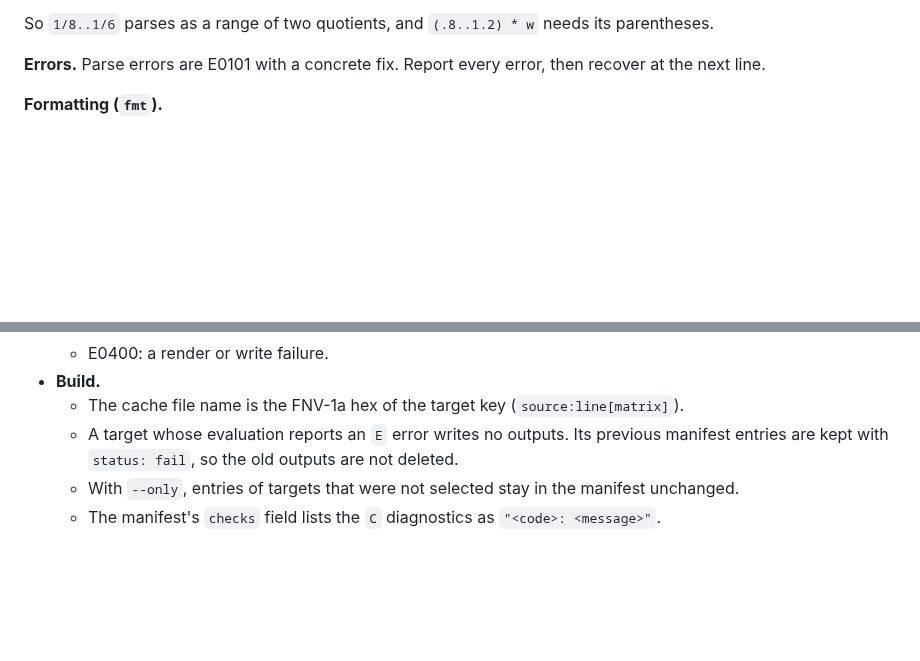
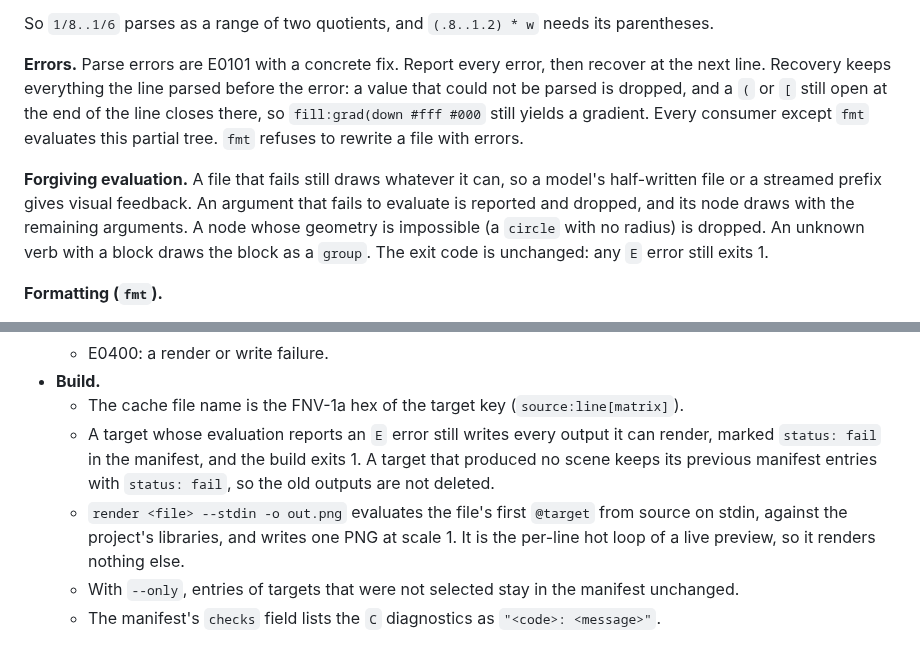
Before and after one commit to tvanhens/artscript, a Markdown page: docs/semantics.md, 2 parts joined by grey strips. Rendered like a GitHub page; blank space fills up the shorter version.

Commit message:
Document forgiving evaluation, partial outputs, and a streaming file order.
Co-authored-by: Tyler van Hensbergen <tvanhens@users.noreply.github.com>

```diff
--- a/docs/semantics.md
+++ b/docs/semantics.md
@@ -71,7 +71,9 @@ The first tokens of a line decide its form:
 
 So `1/8..1/6` parses as a range of two quotients, and `(.8..1.2) * w` needs its parentheses.
 
-**Errors.** Parse errors are E0101 with a concrete fix. Report every error, then recover at the next line.
+**Errors.** Parse errors are E0101 with a concrete fix. Report every error, then recover at the next line. Recovery keeps everything the line parsed before the error: a value that could not be parsed is dropped, and a `(` or `[` still open at the end of the line closes there, so `fill:grad(down #fff #000` still yields a gradient. Every consumer except `fmt` evaluates this partial tree. `fmt` refuses to rewrite a file with errors.
+
+**Forgiving evaluation.** A file that fails still draws whatever it can, so a model's half-written file or a streamed prefix gives visual feedback. An argument that fails to evaluate is reported and dropped, and its node draws with the remaining arguments. A node whose geometry is impossible (a `circle` with no radius) is dropped. An unknown verb with a block draws the block as a `group`. The exit code is unchanged: any `E` error still exits 1.
 
 **Formatting (`fmt`).**
 
@@ -324,6 +326,7 @@ These pin down points the sections above leave open. Earlier sections still gove
   - E0400: a render or write failure.
 - **Build.**
   - The cache file name is the FNV-1a hex of the target key (`source:line[matrix]`).
-  - A target whose evaluation reports an `E` error writes no outputs. Its previous manifest entries are kept with `status: fail`, so the old outputs are not deleted.
+  - A target whose evaluation reports an `E` error still writes every output it can render, marked `status: fail` in the manifest, and the build exits 1. A target that produced no scene keeps its previous manifest entries with `status: fail`, so the old outputs are not deleted.
+  - `render <file> --stdin -o out.png` evaluates the file's first `@target` from source on stdin, against the project's libraries, and writes one PNG at scale 1. It is the per-line hot loop of a live preview, so it renders nothing else.
   - With `--only`, entries of targets that were not selected stay in the manifest unchanged.
   - The manifest's `checks` field lists the `C` diagnostics as `"<code>: <message>"`.
```
Also changed, not shown: docs/language.md (+10 -1 lines).
